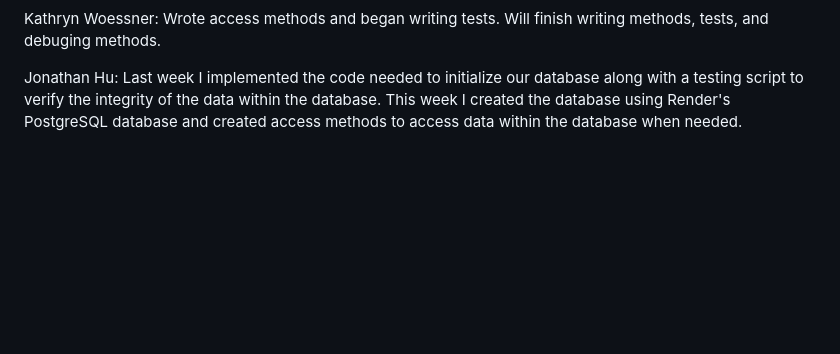
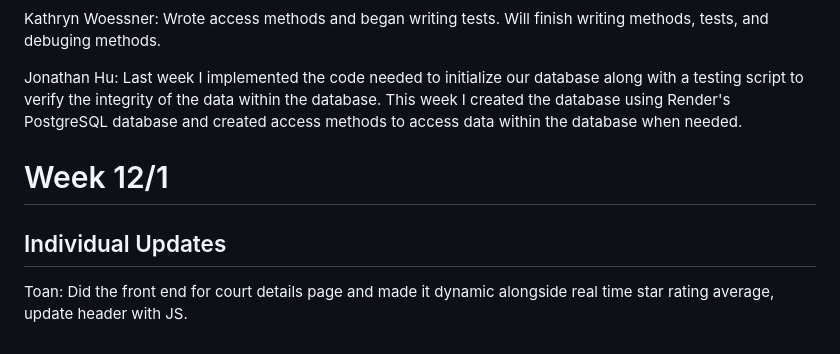
Before and after one commit to KatieWoe/bbcourts, a Markdown page: research/docs/WEEKLY_STATUS.md, the part around the change. Rendered like a GitHub page; blank space fills up the shorter version.

```diff
--- a/research/docs/WEEKLY_STATUS.md
+++ b/research/docs/WEEKLY_STATUS.md
@@ -108,3 +108,9 @@ Alex Chang: This week I will continue focusing on implementing the backend of th
 Kathryn Woessner: Wrote access methods and began writing tests. Will finish writing methods, tests, and debuging methods.
 
 Jonathan Hu: Last week I implemented the code needed to initialize our database along with a testing script to verify the integrity of the data within the database. This week I created the database using Render's PostgreSQL database and created access methods to access data within the database when needed.
+
+# Week 12/1
+
+## Individual Updates
+
+Toan: Did the front end for court details page and made it dynamic alongside real time star rating average, update header with JS.
```
